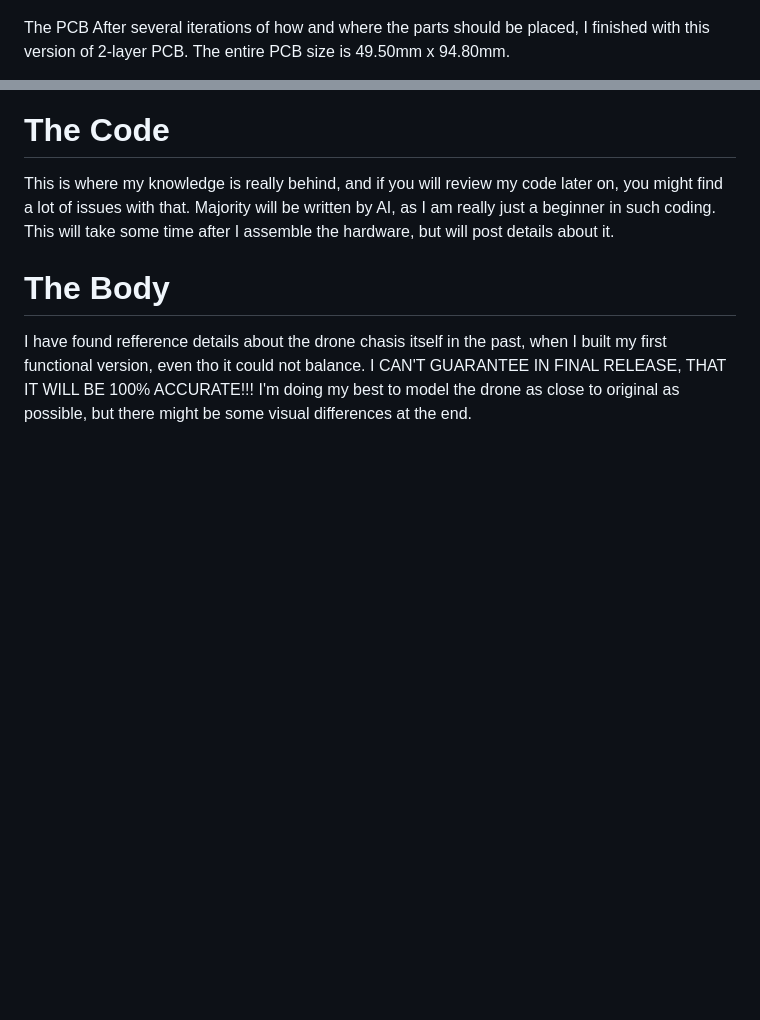
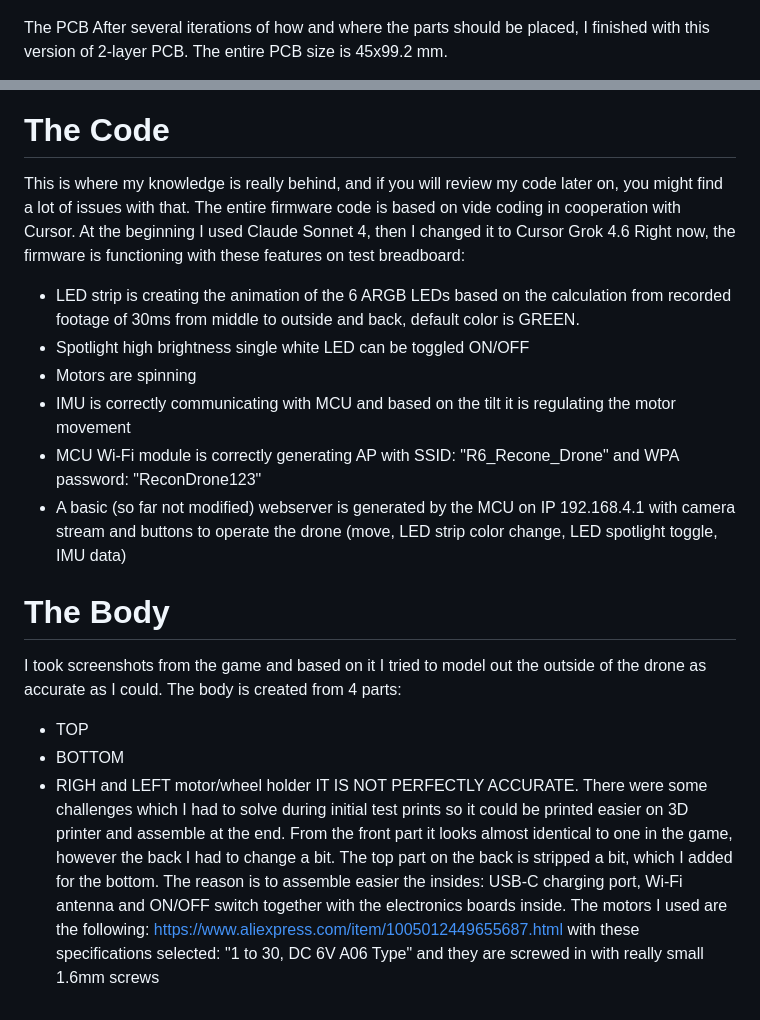
Before and after one commit to TheRealPonorka/IRL_R6S_Drone_Ponorka, a Markdown page: README.md, 2 parts joined by grey strips. Drawn GitHub-style; blank space fills up the shorter version.

```diff
--- a/README.md
+++ b/README.md
@@ -47,6 +47,6 @@ There was a need to lower voltage from the motors HAL sensors. As they are opera
 <img width="1710" height="973" alt="Schematics" src="SchematicsAndPCB/Schematics.png" />
 
 The PCB
-After several iterations of how and where the parts should be placed, I finished with this version of 2-layer PCB. The entire PCB size is 49.50mm x 94.80mm.
+After several iterations of how and where the parts should be placed, I finished with this version of 2-layer PCB. The entire PCB size is 45x99.2 mm.
 
 Already ordered PCB from manufacturer
@@ -57,9 +57,23 @@ Already ordered PCB from manufacturer
 
 # The Code
 This is where my knowledge is really behind, and if you will review my code later on, you might find a lot of issues with that.
-Majority will be written by AI, as I am really just a beginner in such coding.
-This will take some time after I assemble the hardware, but will post details about it.
+The entire firmware code is based on vide coding in cooperation with Cursor. At the beginning I used Claude Sonnet 4, then I changed it to Cursor Grok 4.6
+Right now, the firmware is functioning with these features on test breadboard:
+- LED strip is creating the animation of the 6 ARGB LEDs based on the calculation from recorded footage of 30ms from middle to outside and back, default color is GREEN.
+- Spotlight high brightness single white LED can be toggled ON/OFF
+- Motors are spinning
+- IMU is correctly communicating with MCU and based on the tilt it is regulating the motor movement
+- MCU Wi-Fi module is correctly generating AP with SSID: "R6_Recone_Drone" and WPA password: "ReconDrone123"
+- A basic (so far not modified) webserver is generated by the MCU on IP 192.168.4.1 with camera stream and buttons to operate the drone (move, LED strip color change, LED spotlight toggle, IMU data)
 
 # The Body
-I have found refference details about the drone chasis itself in the past, when I built my first functional version, even tho it could not balance. I CAN'T GUARANTEE IN FINAL RELEASE, THAT IT WILL BE 100% ACCURATE!!!
-I'm doing my best to model the drone as close to original as possible, but there might be some visual differences at the end.
+I took screenshots from the game and based on it I tried to model out the outside of the drone as accurate as I could.
+The body is created from 4 parts:
+- TOP
+- BOTTOM
+- RIGH and LEFT motor/wheel holder
+IT IS NOT PERFECTLY ACCURATE.
+There were some challenges which I had to solve during initial test prints so it could be printed easier on 3D printer and assemble at the end.
+From the front part it looks almost identical to one in the game, however the back I had to change a bit.
+The top part on the back is stripped a bit, which I added for the bottom. The reason is to assemble easier the insides: USB-C charging port, Wi-Fi antenna and ON/OFF switch together with the electronics boards inside.
+The motors I used are the following: https://www.aliexpress.com/item/1005012449655687.html with these specifications selected: "1 to 30, DC 6V A06 Type" and they are screwed in with really small 1.6mm screws
```
Also changed, not shown: other parts of README.md (+2 -2 lines).
